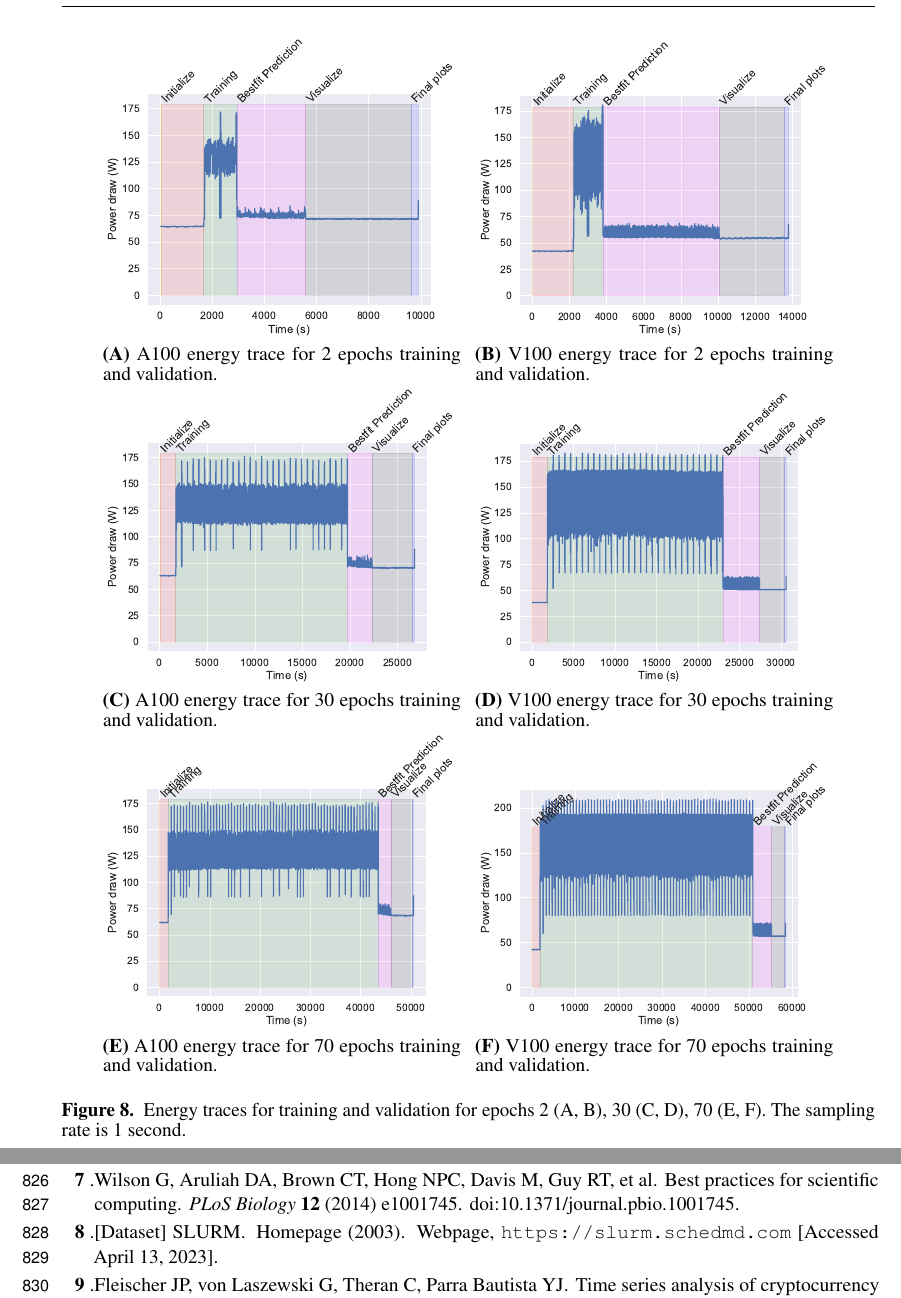
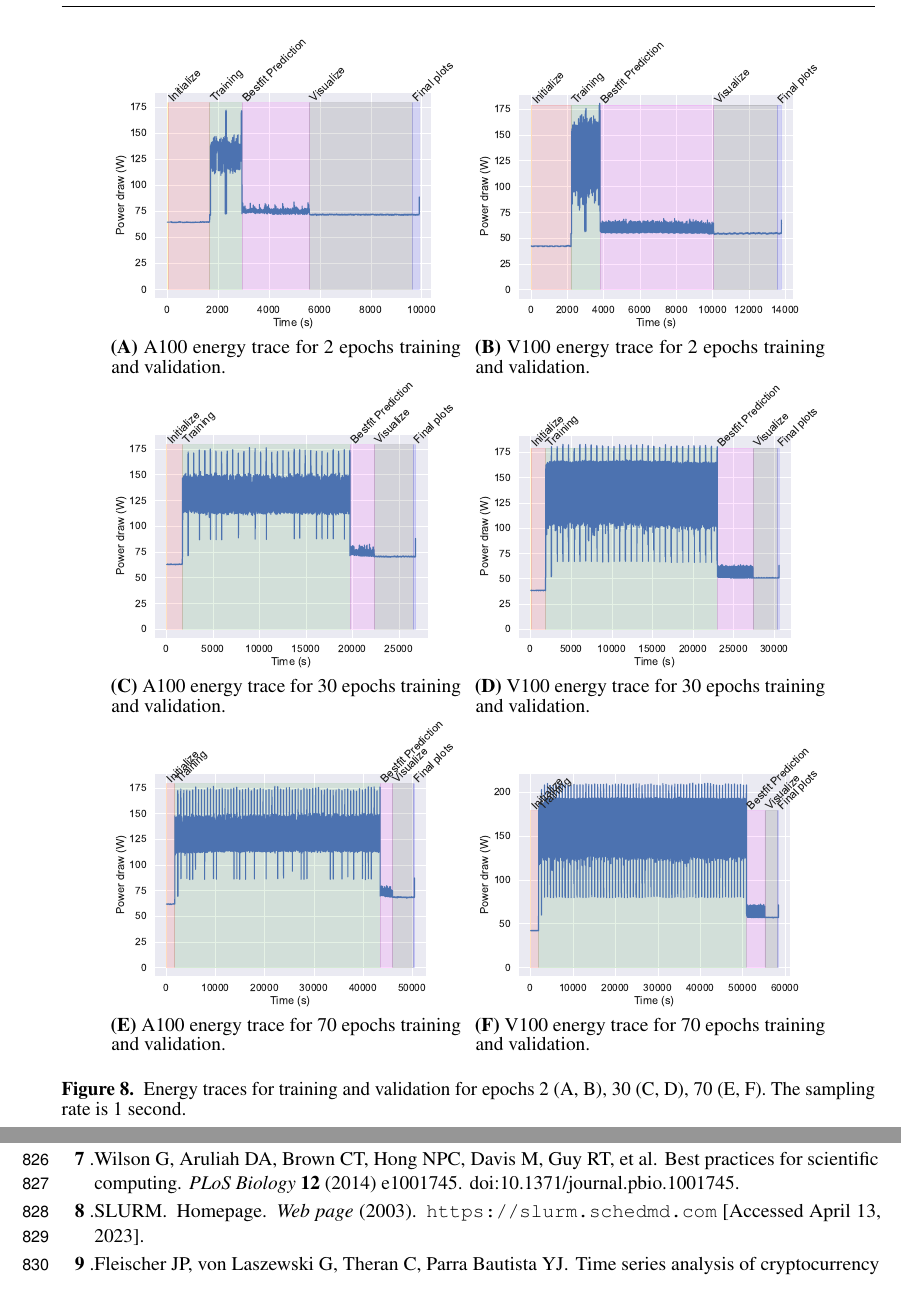
Before and after one commit to cyberaide/paper-frontiers, a LaTeX document (vonLaszewski-frontiers.tex, which reads vonLaszewski-references.bib): two parts of pages 29 and 32 of 33, joined at a grey line, cut so that both start at the same text. Compiled offline with pdfLaTeX.

Commit message:
Updates from Overleaf

```diff
--- a/vonLaszewski-frontiers.tex
+++ b/vonLaszewski-frontiers.tex
@@ -11,7 +11,7 @@
 %Style (Numbered) for articles in the journals "Frontiers in Physics"
 %and "Frontiers in Applied Mathematics and Statistics"
 
-%\setcitestyle{square} % for articles in the journals "Frontiers in Physics" and "Frontiers in Applied Mathematics and Statistics"
+\setcitestyle{square} % for articles in the journals "Frontiers in Physics" and "Frontiers in Applied Mathematics and Statistics"
 
 \usepackage{url}
 \usepackage{lineno}
@@ -1809,32 +1809,32 @@ differentiation between the A100 and V100.
 
   \begin{center}
 
-     \begin{minipage}[b]{0.44\textwidth}
+     \begin{minipage}[b]{0.43\textwidth}
        \includegraphics[width=1.0\linewidth]{images/a100-shaded-energy-2-epochs.pdf}
         {\bf (A)} A100 energy trace for 2 epochs training and validation.
     \end{minipage}
      \ \
-     \begin{minipage}[b]{0.44\textwidth}
+     \begin{minipage}[b]{0.43\textwidth}
         \includegraphics[width=1.0\linewidth]{images/v100-shaded-energy-2-epochs.pdf}
         {\bf (B)}  V100 energy trace for 2 epochs training and validation.
      \end{minipage}
 
-     \begin{minipage}[b]{0.44\textwidth}
+     \begin{minipage}[b]{0.43\textwidth}
         \includegraphics[width=1.0\linewidth]{images/a100-shaded-energy-30-epochs.pdf}
         {\bf (C)} A100 energy trace for 30 epochs training and validation.
      \end{minipage}
      \ \
-     \begin{minipage}[b]{0.44\textwidth}
+     \begin{minipage}[b]{0.43\textwidth}
         \includegraphics[width=1.0\linewidth]{images/v100-shaded-energy-30-epochs.pdf}
         {\bf (D)} V100 energy trace for 30 epochs training and validation.
      \end{minipage}
 
-     \begin{minipage}[b]{0.44\textwidth}
+     \begin{minipage}[b]{0.43\textwidth}
        \includegraphics[width=1.0\linewidth]{images/a100-shaded-energy-70-epochs.pdf}
         {\bf (E)} A100 energy trace for 70 epochs training and validation.
      \end{minipage}
      \ \
-     \begin{minipage}[b]{0.44\textwidth}
+     \begin{minipage}[b]{0.43\textwidth}
         \includegraphics[width=1.0\linewidth]{images/v100-shaded-energy-70-epochs.pdf}
         {\bf (F)}  V100 energy trace for 70 epochs training and validation.
      \end{minipage}
--- a/vonLaszewski-references.bib
+++ b/vonLaszewski-references.bib
@@ -19,6 +18,6 @@
   publisher =	 {Google},
   url = {https://research.google.com/colaboratory/faq.html},
-  note = {Webpage \url{https://research.google.com/colaboratory/faq.html} [Accessed April 13, 2023]},
+  note = {Web page \url{https://research.google.com/colaboratory/faq.html} [Accessed April 13, 2023]},
 }
 
 @article{www-rivanna,
@@ -63,6 +62,6 @@
 @article{www-top500,
   title =	 {Homepage},
   key =		 {Top500},
-  note =	 {Webpage, \url{https://www.top500.org/} [Accessed April 13, 2023]},
+  note =	 {\url{https://www.top500.org/} [Accessed April 13, 2023]},
   year =	 2023,
   date =	 apr,
@@ -84,3 +84,5 @@
   key =		 {SLURM},
   year =	 2003,
   month =	 apr,
+  note =	 {\url{https://slurm.schedmd.com} [Accessed April 13, 2023]},
+  journal = {Web page}
```
Also changed, not shown: vonLaszewski-frontiers.tex (6 more changed lines), vonLaszewski-references.bib (7 more changed lines).
